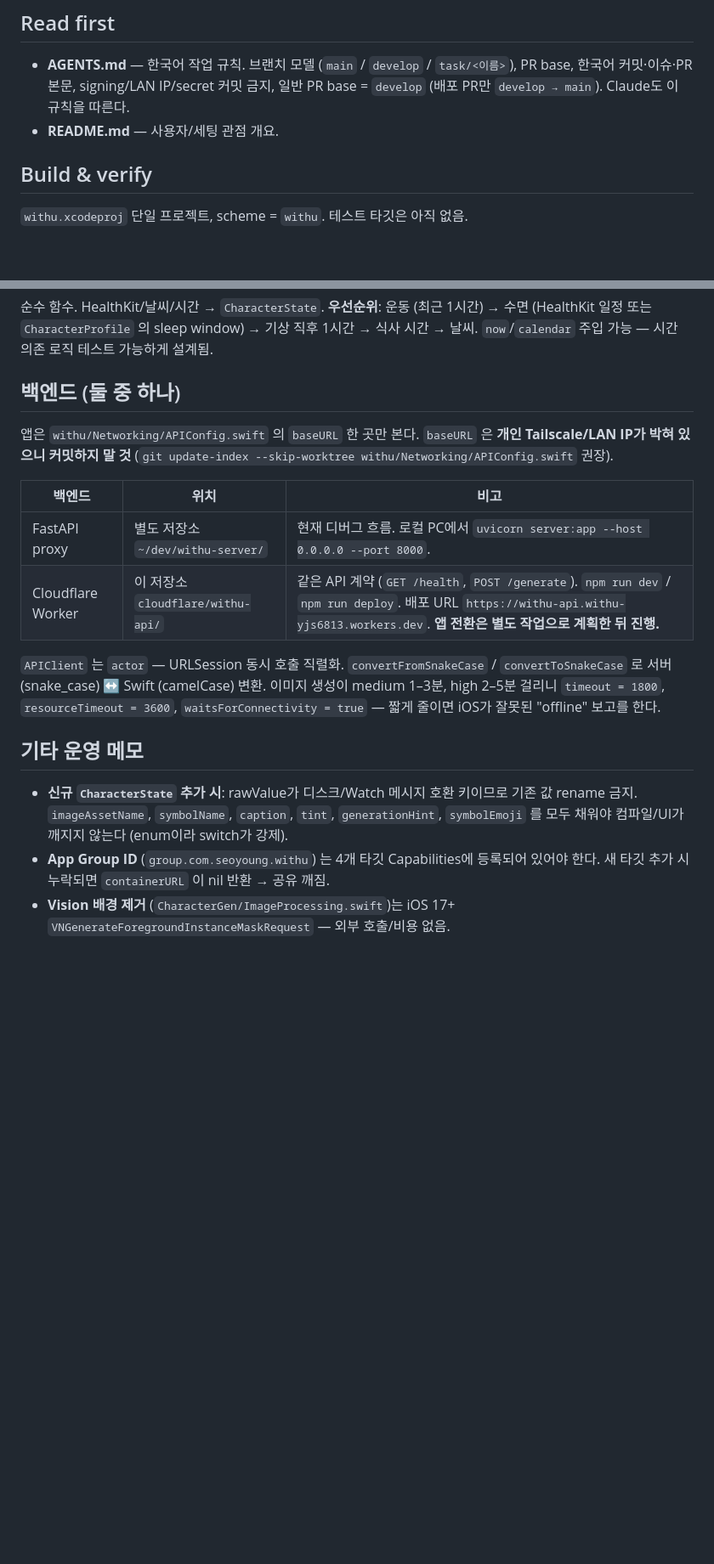
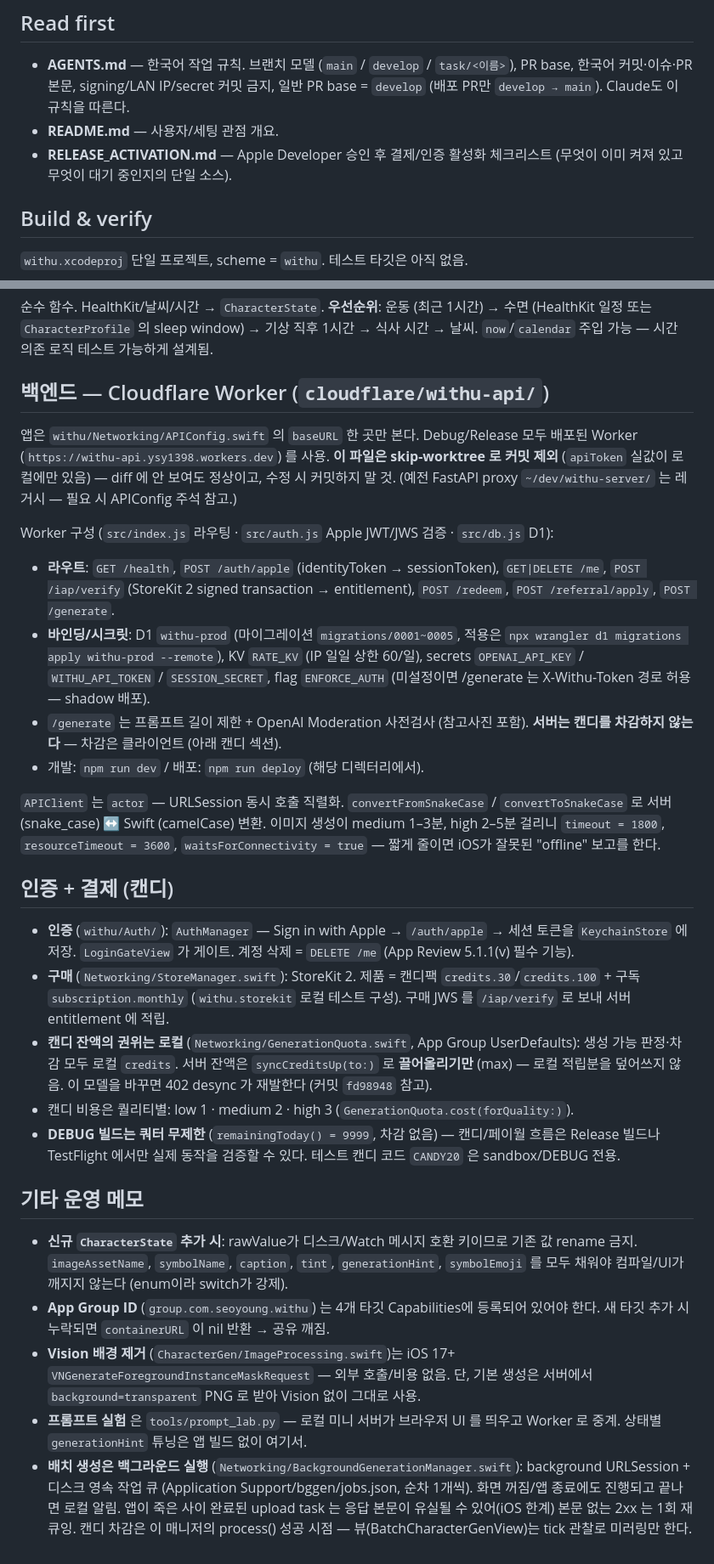
Before and after one commit to kkcdkk/withu, a Markdown page: CLAUDE.md, 2 parts joined by grey strips. Shown at 85% size. Drawn GitHub-style; blank space fills up the shorter version.

Commit message:
docs: CLAUDE.md — 백엔드(Worker)·인증/결제·배치 백그라운드 생성 반영
낡은 백엔드 섹션(FastAPI 우선) 정정, 인증+캔디 권위 섹션 추가,
배치 백그라운드 생성 매니저·전송 다운샘플 메모 추가.

Co-Authored-By: Claude Opus 4.8 <noreply@anthropic.com>
Claude-Session: https://claude.ai/code/session_01LMCzTSn8Z8ZBUe5tCjjdTB

```diff
--- a/CLAUDE.md
+++ b/CLAUDE.md
@@ -6,6 +6,7 @@ This file provides guidance to Claude Code (claude.ai/code) when working with co
 
 - **AGENTS.md** — 한국어 작업 규칙. 브랜치 모델 (`main` / `develop` / `task/<이름>`), PR base, 한국어 커밋·이슈·PR 본문, signing/LAN IP/secret 커밋 금지, 일반 PR base = `develop` (배포 PR만 `develop → main`). Claude도 이 규칙을 따른다.
 - **README.md** — 사용자/세팅 관점 개요.
+- **RELEASE_ACTIVATION.md** — Apple Developer 승인 후 결제/인증 활성화 체크리스트 (무엇이 이미 켜져 있고 무엇이 대기 중인지의 단일 소스).
 
 ## Build & verify
 
@@ -76,19 +77,30 @@ iOS 앱이 저장 후에는 `WidgetCenter.shared.reloadAllTimelines()` 로 위
 
 순수 함수. HealthKit/날씨/시간 → `CharacterState`. **우선순위**: 운동 (최근 1시간) → 수면 (HealthKit 일정 또는 `CharacterProfile` 의 sleep window) → 기상 직후 1시간 → 식사 시간 → 날씨. `now`/`calendar` 주입 가능 — 시간 의존 로직 테스트 가능하게 설계됨.
 
-## 백엔드 (둘 중 하나)
+## 백엔드 — Cloudflare Worker (`cloudflare/withu-api/`)
 
-앱은 `withu/Networking/APIConfig.swift` 의 `baseURL` 한 곳만 본다. `baseURL` 은 **개인 Tailscale/LAN IP가 박혀 있으니 커밋하지 말 것** (`git update-index --skip-worktree withu/Networking/APIConfig.swift` 권장).
+앱은 `withu/Networking/APIConfig.swift` 의 `baseURL` 한 곳만 본다. Debug/Release 모두 배포된 Worker (`https://withu-api.ysy1398.workers.dev`) 를 사용. **이 파일은 skip-worktree 로 커밋 제외** (`apiToken` 실값이 로컬에만 있음) — diff 에 안 보여도 정상이고, 수정 시 커밋하지 말 것. (예전 FastAPI proxy `~/dev/withu-server/` 는 레거시 — 필요 시 APIConfig 주석 참고.)
 
-| 백엔드 | 위치 | 비고 |
-|---|---|---|
-| FastAPI proxy | 별도 저장소 `~/dev/withu-server/` | 현재 디버그 흐름. 로컬 PC에서 `uvicorn server:app --host 0.0.0.0 --port 8000`. |
-| Cloudflare Worker | 이 저장소 `cloudflare/withu-api/` | 같은 API 계약 (`GET /health`, `POST /generate`). `npm run dev` / `npm run deploy`. 배포 URL `https://withu-api.withu-yjs6813.workers.dev`. **앱 전환은 별도 작업으로 계획한 뒤 진행.** |
+Worker 구성 (`src/index.js` 라우팅 · `src/auth.js` Apple JWT/JWS 검증 · `src/db.js` D1):
+- **라우트**: `GET /health`, `POST /auth/apple` (identityToken → sessionToken), `GET|DELETE /me`, `POST /iap/verify` (StoreKit 2 signed transaction → entitlement), `POST /redeem`, `POST /referral/apply`, `POST /generate`.
+- **바인딩/시크릿**: D1 `withu-prod` (마이그레이션 `migrations/0001~0005`, 적용은 `npx wrangler d1 migrations apply withu-prod --remote`), KV `RATE_KV` (IP 일일 상한 60/일), secrets `OPENAI_API_KEY` / `WITHU_API_TOKEN` / `SESSION_SECRET`, flag `ENFORCE_AUTH` (미설정이면 /generate 는 X-Withu-Token 경로 허용 — shadow 배포).
+- `/generate` 는 프롬프트 길이 제한 + OpenAI Moderation 사전검사 (참고사진 포함). **서버는 캔디를 차감하지 않는다** — 차감은 클라이언트 (아래 캔디 섹션).
+- 개발: `npm run dev` / 배포: `npm run deploy` (해당 디렉터리에서).
 
 `APIClient` 는 `actor` — URLSession 동시 호출 직렬화. `convertFromSnakeCase` / `convertToSnakeCase` 로 서버 (snake_case) ↔ Swift (camelCase) 변환. 이미지 생성이 medium 1–3분, high 2–5분 걸리니 `timeout = 1800`, `resourceTimeout = 3600`, `waitsForConnectivity = true` — 짧게 줄이면 iOS가 잘못된 "offline" 보고를 한다.
+
+## 인증 + 결제 (캔디)
+
+- **인증** (`withu/Auth/`): `AuthManager` — Sign in with Apple → `/auth/apple` → 세션 토큰을 `KeychainStore` 에 저장. `LoginGateView` 가 게이트. 계정 삭제 = `DELETE /me` (App Review 5.1.1(v) 필수 기능).
+- **구매** (`Networking/StoreManager.swift`): StoreKit 2. 제품 = 캔디팩 `credits.30`/`credits.100` + 구독 `subscription.monthly` (`withu.storekit` 로컬 테스트 구성). 구매 JWS 를 `/iap/verify` 로 보내 서버 entitlement 에 적립.
+- **캔디 잔액의 권위는 로컬** (`Networking/GenerationQuota.swift`, App Group UserDefaults): 생성 가능 판정·차감 모두 로컬 `credits`. 서버 잔액은 `syncCreditsUp(to:)` 로 **끌어올리기만** (max) — 로컬 적립분을 덮어쓰지 않음. 이 모델을 바꾸면 402 desync 가 재발한다 (커밋 `fd98948` 참고).
+- 캔디 비용은 퀄리티별: low 1 · medium 2 · high 3 (`GenerationQuota.cost(forQuality:)`).
+- **DEBUG 빌드는 쿼터 무제한** (`remainingToday() = 9999`, 차감 없음) — 캔디/페이월 흐름은 Release 빌드나 TestFlight 에서만 실제 동작을 검증할 수 있다. 테스트 캔디 코드 `CANDY20` 은 sandbox/DEBUG 전용.
 
 ## 기타 운영 메모
 
 - **신규 `CharacterState` 추가 시**: rawValue가 디스크/Watch 메시지 호환 키이므로 기존 값 rename 금지. `imageAssetName`, `symbolName`, `caption`, `tint`, `generationHint`, `symbolEmoji` 를 모두 채워야 컴파일/UI가 깨지지 않는다 (enum이라 switch가 강제).
 - **App Group ID** (`group.com.seoyoung.withu`) 는 4개 타깃 Capabilities에 등록되어 있어야 한다. 새 타깃 추가 시 누락되면 `containerURL` 이 nil 반환 → 공유 깨짐.
-- **Vision 배경 제거** (`CharacterGen/ImageProcessing.swift`)는 iOS 17+ `VNGenerateForegroundInstanceMaskRequest` — 외부 호출/비용 없음.
+- **Vision 배경 제거** (`CharacterGen/ImageProcessing.swift`)는 iOS 17+ `VNGenerateForegroundInstanceMaskRequest` — 외부 호출/비용 없음. 단, 기본 생성은 서버에서 `background=transparent` PNG 로 받아 Vision 없이 그대로 사용.
+- **프롬프트 실험** 은 `tools/prompt_lab.py` — 로컬 미니 서버가 브라우저 UI 를 띄우고 Worker 로 중계. 상태별 `generationHint` 튜닝은 앱 빌드 없이 여기서.
+- **배치 생성은 백그라운드 실행** (`Networking/BackgroundGenerationManager.swift`): background URLSession + 디스크 영속 작업 큐 (Application Support/bggen/jobs.json, 순차 1개씩). 화면 꺼짐/앱 종료에도 진행되고 끝나면 로컬 알림. 앱이 죽은 사이 완료된 upload task 는 응답 본문이 유실될 수 있어(iOS 한계) 본문 없는 2xx 는 1회 재큐잉. 캔디 차감은 이 매니저의 process() 성공 시점 — 뷰(BatchCharacterGenView)는 tick 관찰로 미러링만 한다.
```
